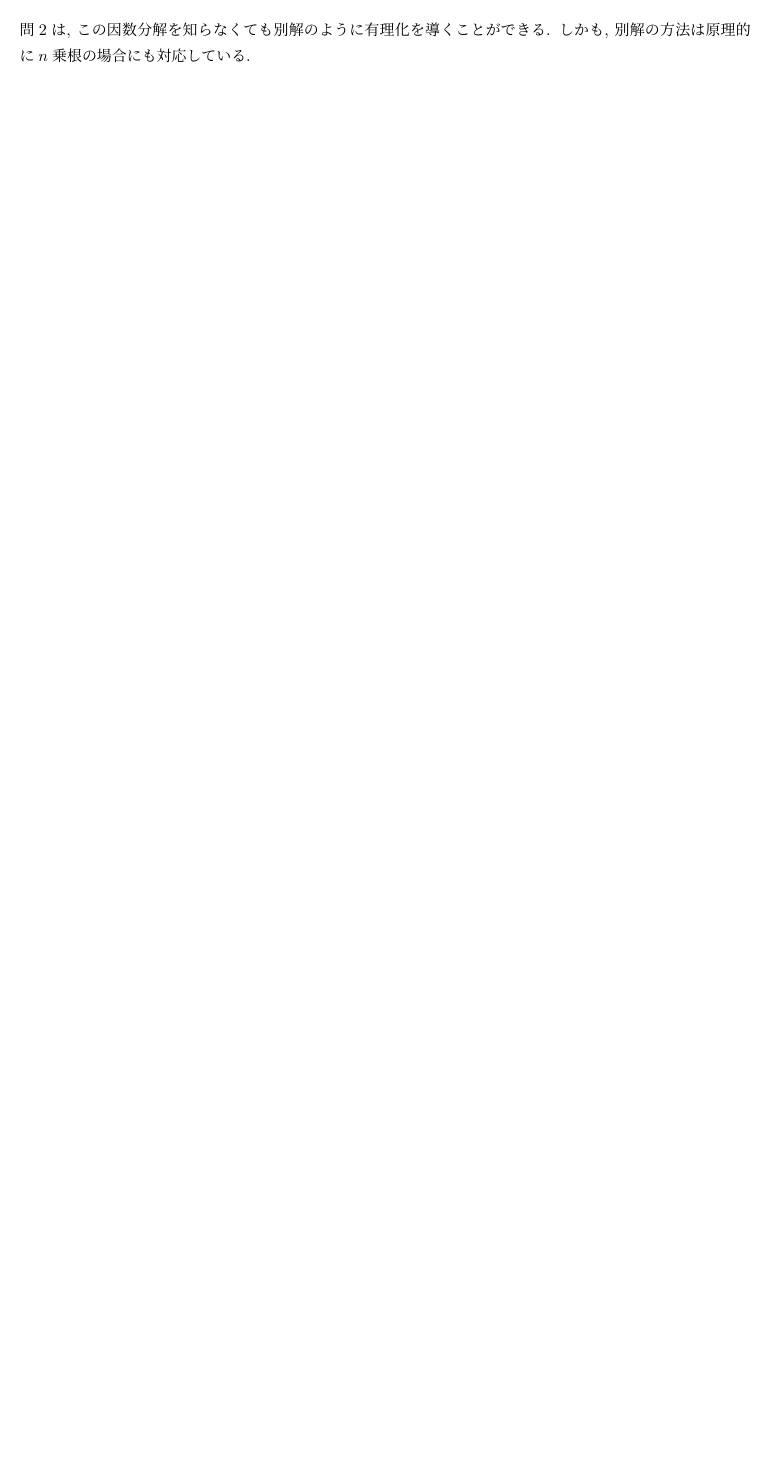
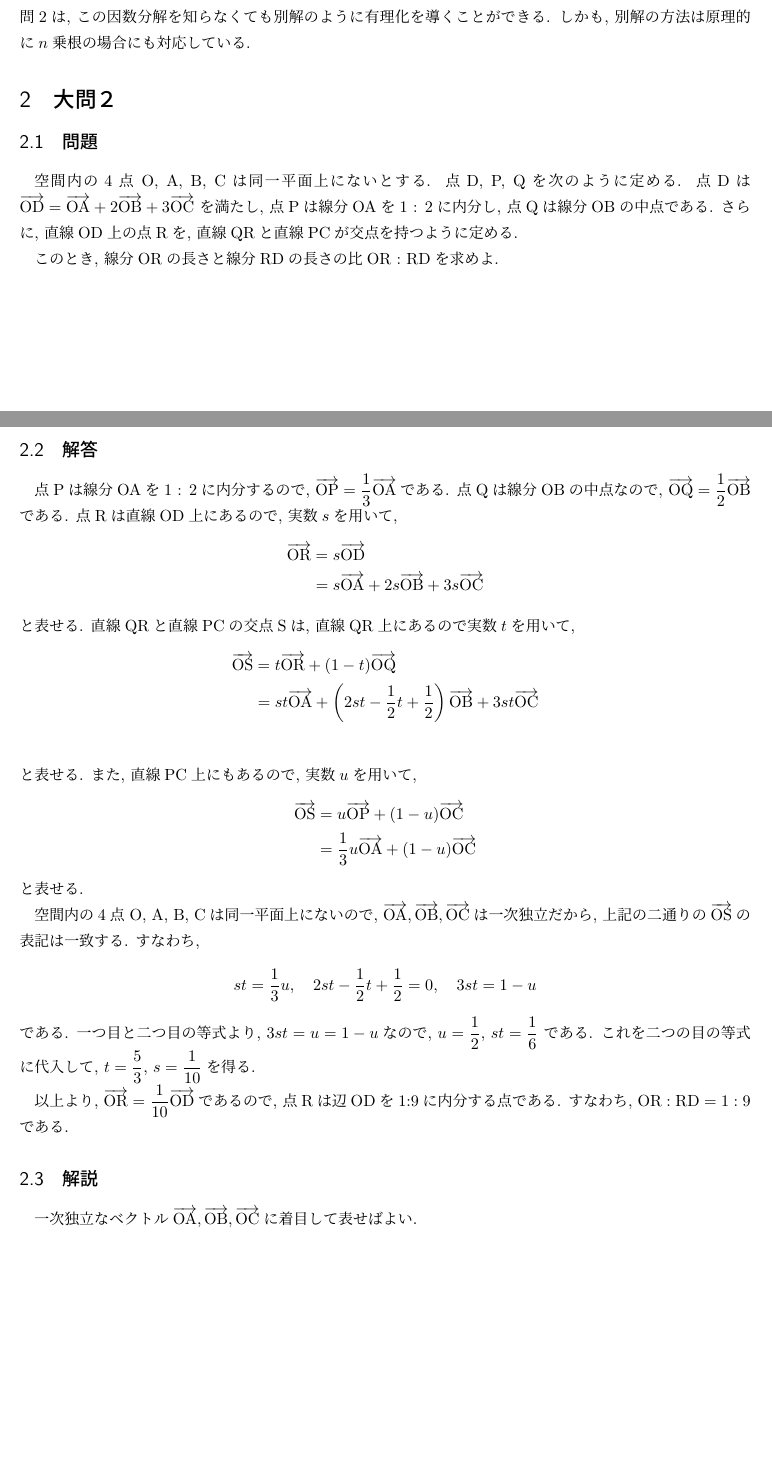
Before and after one commit to tt0801/jp-univ-math-exams, a LaTeX document (kyoto_university/2023/solution_hum.tex): part of page 2 of 2 before the commit and two parts of pages 2 and 3 of 3 after it, the two joined at a grey line, cut so that both start at the same text, the shorter picture padded with empty space. Compiled offline with pLaTeX and dvipdfmx.

Commit message:
Adding problem2 to ku/2023/hum

```diff
--- a/kyoto_university/2023/solution_hum.tex
+++ b/kyoto_university/2023/solution_hum.tex
@@ -23,6 +23,9 @@
     \newcommand{\om}{\omega}
     \newcommand{\De}{\Delta}
     \newcommand{\oraw}{\overrightarrow}
+    \newcommand{\posv}[1]{\overrightarrow{\mathrm{#1}}}
+    \newcommand{\comb}[2]{{}_{#1}\mathrm{C}_{#2}}
+    \newcommand{\perm}[2]{{}_{#1}\mathrm{P}_{#2}}
     \newcommand{\bs}{\backslash}
     \newcommand{\2}{I\hspace{-1pt}I}
     \newcommand{\3}{I\hspace{-1pt}I\hspace{-1pt}I}
@@ -114,7 +117,46 @@
     問2は, この因数分解を知らなくても別解のように有理化を導くことができる. しかも,
     別解の方法は原理的に$n$乗根の場合にも対応している.
 
+    \section{大問２}
+    \subsection{問題}
+    空間内の4点 O, A, B, Cは同一平面上にないとする. 点D, P, Qを次のように定める.
+    点Dは$\posv{OD} = \posv{OA} + 2\posv{OB} + 3\posv{OC}$ を満たし,
+    点Pは線分OAを1 : 2に内分し, 点Qは線分OBの中点である. さらに,
+    直線OD上の点Rを, 直線QRと直線PCが交点を持つように定める.
 
+    このとき, 線分ORの長さと線分RDの長さの比OR : RDを求めよ.
+    \subsection{解答}
+    点Pは線分OAを1 : 2に内分するので, $\posv{OP} = \dfrac{1}{3}\posv{OA}$である.
+    点Qは線分OBの中点なので, $\posv{OQ} = \dfrac{1}{2}\posv{OB}$である.
+    点Rは直線OD上にあるので, 実数$s$を用いて,
+    \begin{align*}
+        \posv{OR} &= s \posv{OD} \\
+        &= s\posv{OA} + 2s\posv{OB} + 3s\posv{OC}
+    \end{align*}
+    と表せる. 直線QRと直線PCの交点Sは, 直線QR上にあるので実数$t$を用いて,
+    \begin{align*}
+        \posv{OS} &= t \posv{OR} + (1-t) \posv{OQ}\\
+        &= st\posv{OA} + \left(2st-\dfrac{1}{2}t+\dfrac{1}{2}\right)\posv{OB} + 3st\posv{OC} \\
+    \end{align*}
+    と表せる. また, 直線PC上にもあるので, 実数$u$を用いて,
+    \begin{align*}
+        \posv{OS} &= u \posv{OP} + (1-u) \posv{OC}\\
+        &= \dfrac{1}{3}u \posv{OA} + (1-u) \posv{OC}
+    \end{align*}
+    と表せる.
 
+    空間内の4点 O, A, B, Cは同一平面上にないので, $\posv{OA},\posv{OB},\posv{OC}$は一次独立だから,
+    上記の二通りの$\posv{OS}$の表記は一致する. すなわち,
+    \begin{align*}
+        st = \dfrac{1}{3}u, \quad 2st-\dfrac{1}{2}t+\dfrac{1}{2} = 0, \quad 3st = 1-u
+    \end{align*}
+    である. 一つ目と二つ目の等式より, $3st=u=1-u$なので, $u = \dfrac{1}{2}$, $st = \dfrac{1}{6}$
+    である. これを二つの目の等式に代入して, $t = \dfrac{5}{3}$, $s = \dfrac{1}{10}$を得る.
+
+    以上より, $\posv{OR} =  \dfrac{1}{10}\posv{OD}$であるので, 点Rは辺ODを1:9に内分する点である.
+    すなわち, $\mathrm{OR} : \mathrm{RD} = 1:9$である.
+
+    \subsection{解説}
+    一次独立なベクトル$\posv{OA},\posv{OB},\posv{OC}$に着目して表せばよい.
 
 \end{document}
```
Also changed, not shown: kyoto_university/2023/solution_hum.pdf.
